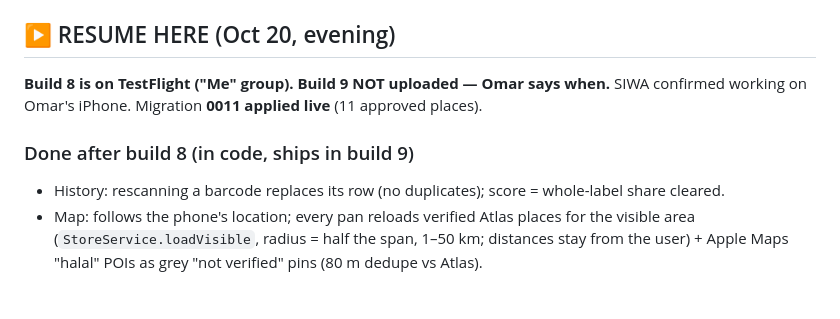
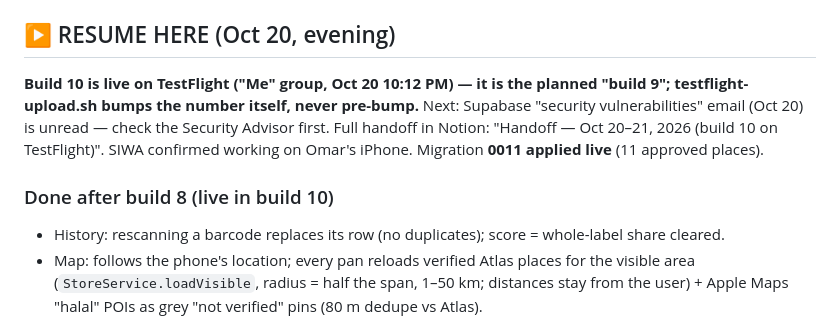
Before and after one commit to omar-colab/haliable, a Markdown page: HANDOFF.md, the part around the change. Rendered like a GitHub page; blank space fills up the shorter version.

Commit message:
HANDOFF: build 10 live, next = Supabase security email
Co-Authored-By: Claude Opus 5.5 <noreply@anthropic.com>

```diff
--- a/HANDOFF.md
+++ b/HANDOFF.md
@@ -6,10 +6,13 @@ Plan: `docs/phases/TESTFLIGHT.md` · Rules for AI: `CLAUDE.md`
 
 ## ▶️ RESUME HERE (Oct 20, evening)
 
-**Build 8 is on TestFlight ("Me" group). Build 9 NOT uploaded — Omar says when.**
+**Build 10 is live on TestFlight ("Me" group, Oct 20 10:12 PM) — it is the planned "build 9";
+testflight-upload.sh bumps the number itself, never pre-bump.** Next: Supabase "security
+vulnerabilities" email (Oct 20) is unread — check the Security Advisor first.
+Full handoff in Notion: "Handoff — Oct 20–21, 2026 (build 10 on TestFlight)".
 SIWA confirmed working on Omar's iPhone. Migration **0011 applied live** (11 approved places).
 
-### Done after build 8 (in code, ships in build 9)
+### Done after build 8 (live in build 10)
 - History: rescanning a barcode replaces its row (no duplicates); score = whole-label share cleared.
 - Map: follows the phone's location; every pan reloads verified Atlas places for the visible
   area (`StoreService.loadVisible`, radius = half the span, 1–50 km; distances stay from the
```
